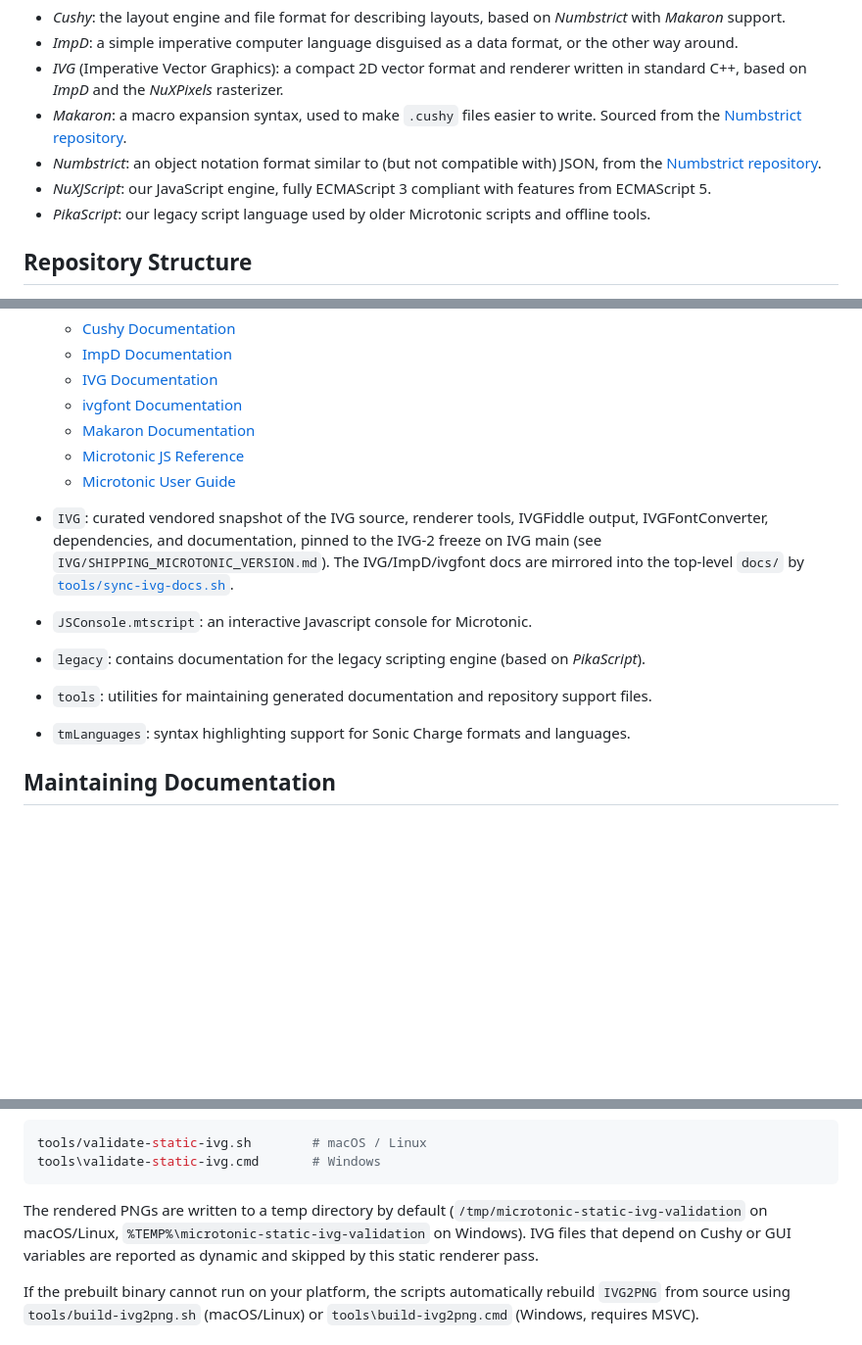
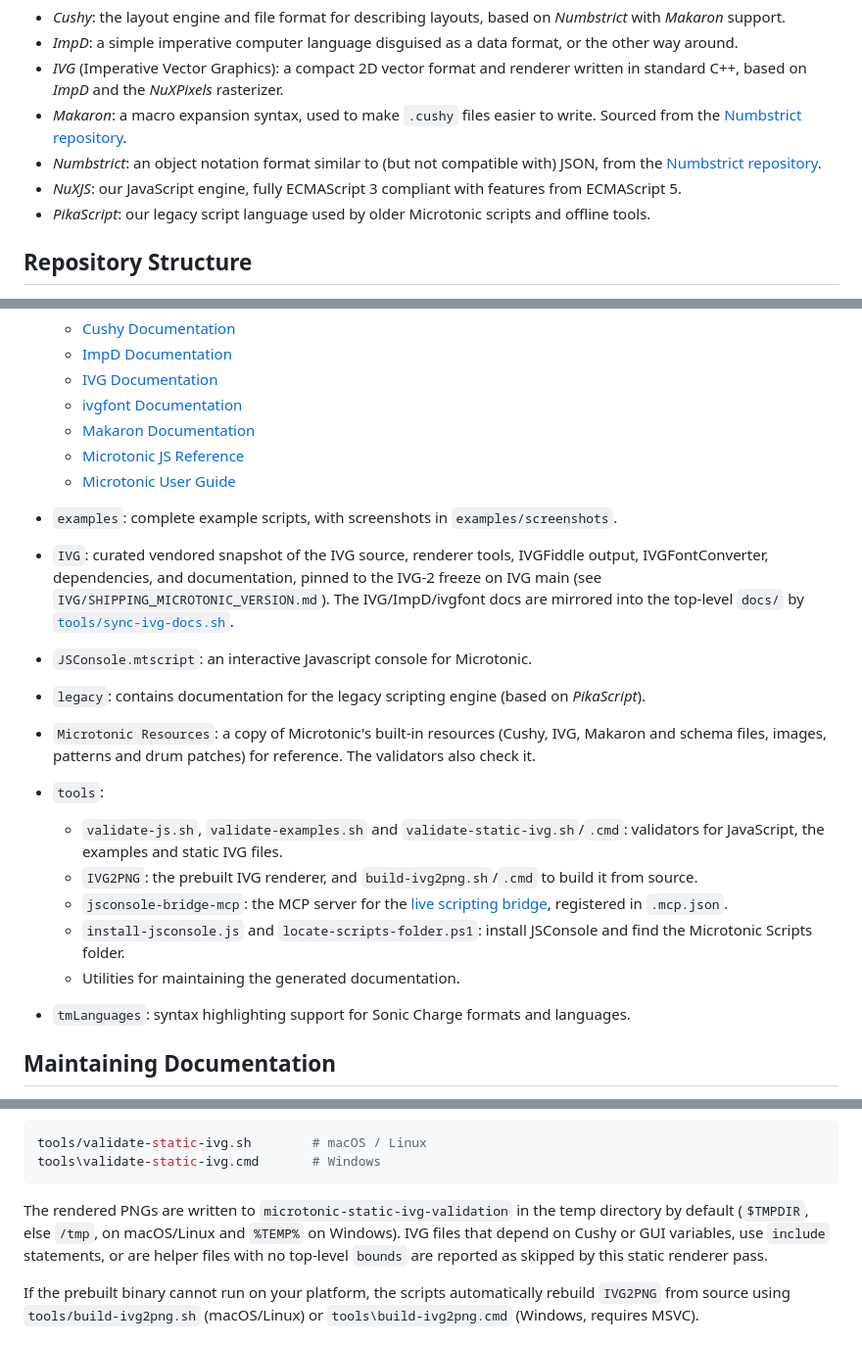
Before and after one commit to malstrom72/microtonic-scripts-sdk, a Markdown page: README.md, 3 parts joined by grey strips. Shown at 98% size. GitHub-like rendering; blank space fills up the shorter version.

````diff
--- a/README.md
+++ b/README.md
@@ -51,7 +61,7 @@ Here is a brief list of the technologies used in Microtonic GUIs:
   [Numbstrict repository](https://github.com/malstrom72/Numbstrict).
 - _Numbstrict_: an object notation format similar to (but not compatible with) JSON, from the
   [Numbstrict repository](https://github.com/malstrom72/Numbstrict).
-- _NuXJScript_: our JavaScript engine, fully ECMAScript 3 compliant with features from ECMAScript 5.
+- _NuXJS_: our JavaScript engine, fully ECMAScript 3 compliant with features from ECMAScript 5.
 - _PikaScript_: our legacy script language used by older Microtonic scripts and offline tools.
 
 ## Repository Structure
@@ -75,15 +85,27 @@ Here is a brief list of the technologies used in Microtonic GUIs:
     - [Microtonic JS Reference](docs/Microtonic%20JS%20Reference.md)
     - [Microtonic User Guide](docs/Microtonic%20User%20Guide.md)
 
+- `examples`: complete example scripts, with screenshots in `examples/screenshots`.
+
 - `IVG`: curated vendored snapshot of the IVG source, renderer tools, IVGFiddle output, IVGFontConverter, dependencies,
-  and documentation, pinned to the IVG-2 freeze on IVG main (see `IVG/SHIPPING_MICROTONIC_VERSION.md`). The IVG/ImpD/ivgfont docs are mirrored into
-  the top-level `docs/` by [`tools/sync-ivg-docs.sh`](tools/sync-ivg-docs.sh).
+  and documentation, pinned to the IVG-2 freeze on IVG main (see `IVG/SHIPPING_MICROTONIC_VERSION.md`). The
+  IVG/ImpD/ivgfont docs are mirrored into the top-level `docs/` by [`tools/sync-ivg-docs.sh`](tools/sync-ivg-docs.sh).
 
 - `JSConsole.mtscript`: an interactive Javascript console for Microtonic.
 
 - `legacy`: contains documentation for the legacy scripting engine (based on _PikaScript_).
 
-- `tools`: utilities for maintaining generated documentation and repository support files.
+- `Microtonic Resources`: a copy of Microtonic's built-in resources (Cushy, IVG, Makaron and schema files, images,
+  patterns and drum patches) for reference. The validators also check it.
+
+- `tools`:
+    - `validate-js.sh`, `validate-examples.sh` and `validate-static-ivg.sh`/`.cmd`: validators for JavaScript, the
+      examples and static IVG files.
+    - `IVG2PNG`: the prebuilt IVG renderer, and `build-ivg2png.sh`/`.cmd` to build it from source.
+    - `jsconsole-bridge-mcp`: the MCP server for the [live scripting bridge](#live-scripting-bridge), registered in
+      `.mcp.json`.
+    - `install-jsconsole.js` and `locate-scripts-folder.ps1`: install JSConsole and find the Microtonic Scripts folder.
+    - Utilities for maintaining the generated documentation.
 
 - `tmLanguages`: syntax highlighting support for Sonic Charge formats and languages.
 
@@ -184,7 +207,9 @@ tools/validate-static-ivg.sh        # macOS / Linux
 tools\validate-static-ivg.cmd       # Windows
 ```
 
-The rendered PNGs are written to a temp directory by default (`/tmp/microtonic-static-ivg-validation` on macOS/Linux, `%TEMP%\microtonic-static-ivg-validation` on Windows). IVG files that depend on Cushy or GUI variables are reported as dynamic and skipped by this static renderer pass.
+The rendered PNGs are written to `microtonic-static-ivg-validation` in the temp directory by default (`$TMPDIR`, else
+`/tmp`, on macOS/Linux and `%TEMP%` on Windows). IVG files that depend on Cushy or GUI variables, use `include`
+statements, or are helper files with no top-level `bounds` are reported as skipped by this static renderer pass.
 
 If the prebuilt binary cannot run on your platform, the scripts automatically rebuild `IVG2PNG` from source using `tools/build-ivg2png.sh` (macOS/Linux) or `tools\build-ivg2png.cmd` (Windows, requires MSVC).
 
````
Also changed, not shown: other parts of README.md (+40 -9 lines).
